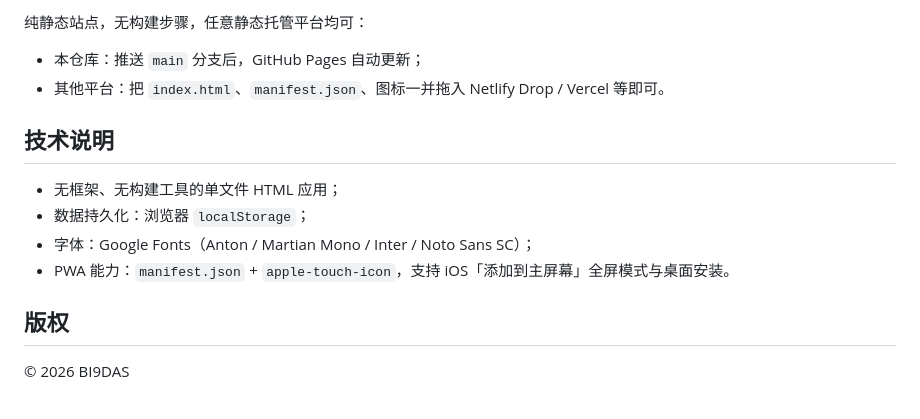
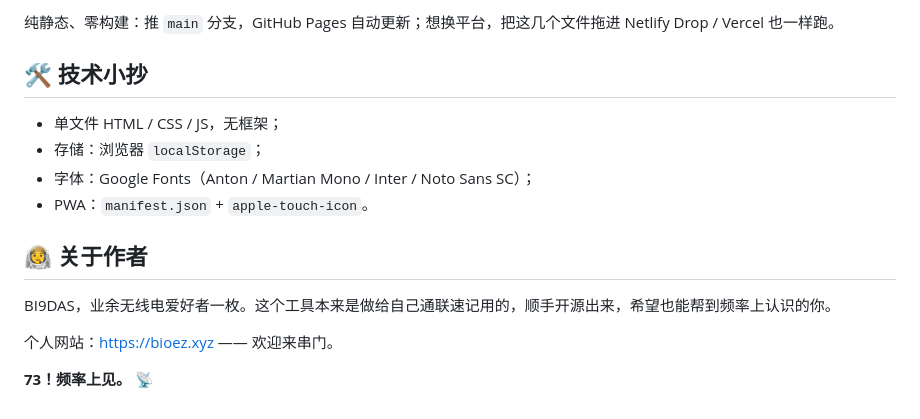
Before and after one commit to XiaoniNaoh/qso-quick-log, a Markdown page: README.md, the part around one of its changes. GitHub-like rendering.

```diff
--- a/README.md
+++ b/README.md
@@ -83,16 +83,17 @@
 
-纯静态站点，无构建步骤，任意静态托管平台均可：
+纯静态、零构建：推 `main` 分支，GitHub Pages 自动更新；想换平台，把这几个文件拖进 Netlify Drop / Vercel 也一样跑。
 
-- 本仓库：推送 `main` 分支后，GitHub Pages 自动更新；
-- 其他平台：把 `index.html`、`manifest.json`、图标一并拖入 Netlify Drop / Vercel 等即可。
+## 🛠️ 技术小抄
 
-## 技术说明
+- 单文件 HTML / CSS / JS，无框架；
+- 存储：浏览器 `localStorage`；
+- 字体：Google Fonts（Anton / Martian Mono / Inter / Noto Sans SC）；
+- PWA：`manifest.json` + `apple-touch-icon`。
 
-- 无框架、无构建工具的单文件 HTML 应用；
-- 数据持久化：浏览器 `localStorage`；
-- 字体：Google Fonts（Anton / Martian Mono / Inter / Noto Sans SC）；
-- PWA 能力：`manifest.json` + `apple-touch-icon`，支持 iOS「添加到主屏幕」全屏模式与桌面安装。
+## 🧑‍🚀 关于作者
 
-## 版权
+BI9DAS，业余无线电爱好者一枚。这个工具本来是做给自己通联速记用的，顺手开源出来，希望也能帮到频率上认识的你。
 
-© 2026 BI9DAS
+个人网站：<https://bioez.xyz> —— 欢迎来串门。
+
+**73！频率上见。** 📡
```
Also changed, not shown: other parts of README.md (+49 -49 lines).
